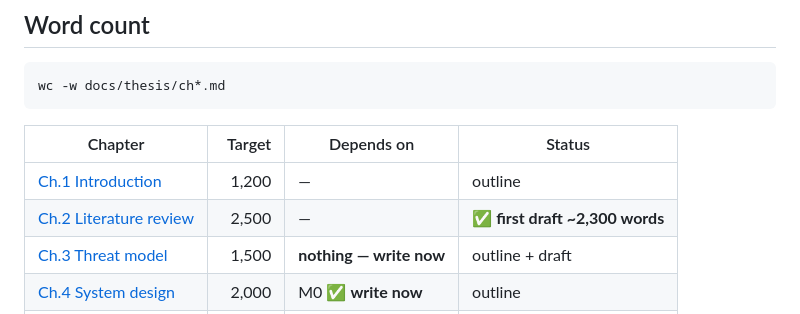
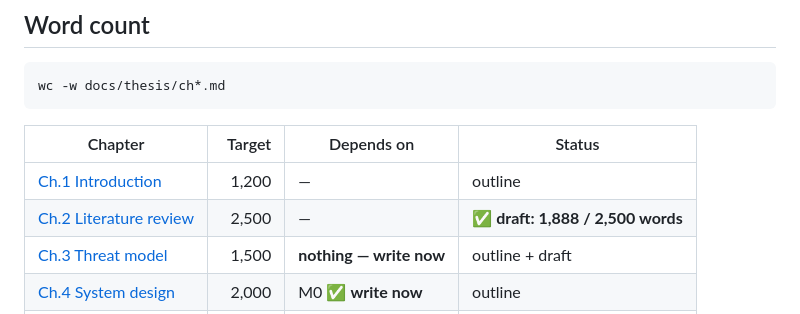
Before and after one commit to rajmodi262/SynthProof, a Markdown page: docs/thesis/README.md, the part around the change. Drawn GitHub-style.

```diff
--- a/docs/thesis/README.md
+++ b/docs/thesis/README.md
@@ -14,7 +14,7 @@ wc -w docs/thesis/ch*.md
 | Chapter | Target | Depends on | Status |
 |---|--:|---|---|
 | [Ch.1 Introduction](ch01-introduction.md) | 1,200 | — | outline |
-| [Ch.2 Literature review](ch02-literature-review.md) | 2,500 | — | ✅ **first draft ~2,300 words** |
+| [Ch.2 Literature review](ch02-literature-review.md) | 2,500 | — | ✅ **draft: 1,888 / 2,500 words** |
 | [Ch.3 Threat model](ch03-threat-model.md) | 1,500 | **nothing — write now** | outline + draft |
 | [Ch.4 System design](ch04-system-design.md) | 2,000 | M0 ✅ **write now** | outline |
 | [Ch.5 Implementation](ch05-implementation.md) | 1,500 | M1 | stub |
```
Also changed, not shown: docs/TASKBOARD.md (+1 -1 lines), docs/thesis/ch02-literature-review.md (+1 -1 lines).
